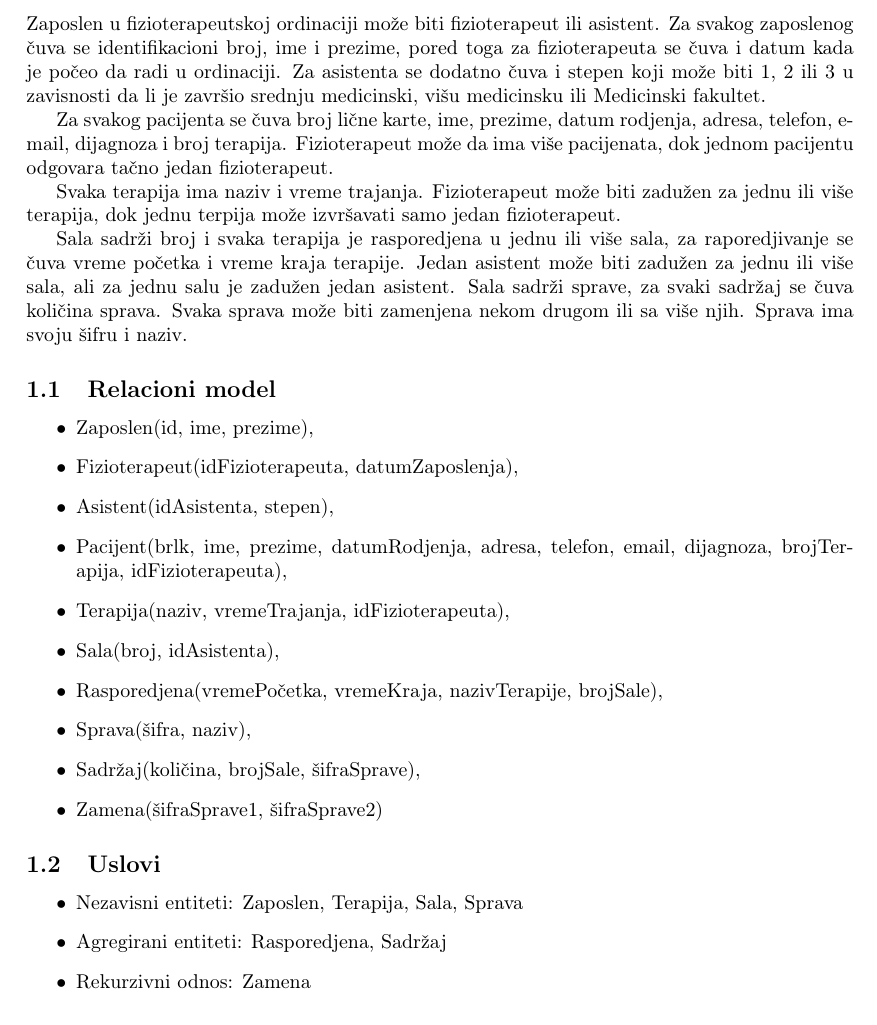
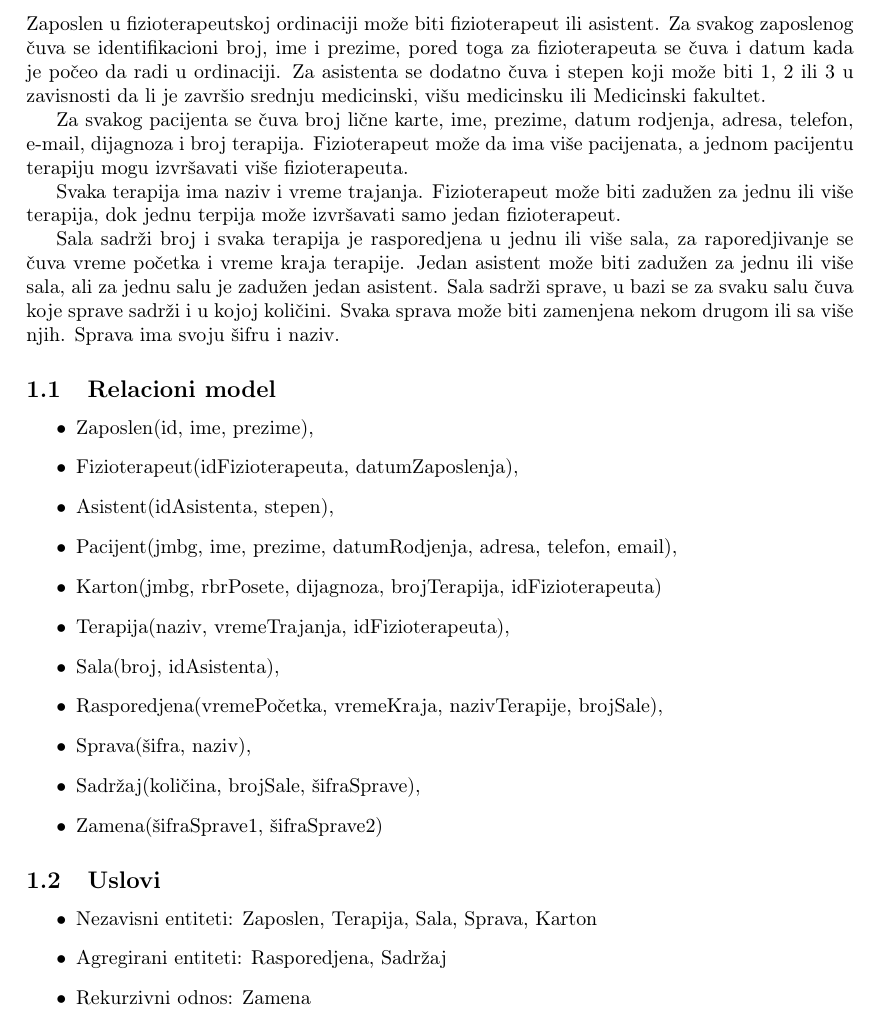
Before and after one commit to ninkovicr/PBP-Fizioterapeutska-ordinacija, a LaTeX document (ordinacija.tex): part of page 2 of 3, cut so that both start at the same text. Compiled offline with pdfLaTeX.

Commit message:
Update ordinacija.tex
Tekstualne izmene

```diff
--- a/ordinacija.tex
+++ b/ordinacija.tex
@@ -61,18 +61,19 @@
 
 Zaposlen u fizioterapeutskoj ordinaciji može biti fizioterapeut ili asistent. Za svakog zaposlenog čuva se identifikacioni broj, ime i prezime, pored toga za fizioterapeuta se čuva i datum kada je počeo da radi u ordinaciji. Za asistenta se dodatno čuva i stepen koji može biti 1, 2 ili 3 u zavisnosti da li je završio srednju medicinski, višu medicinsku ili Medicinski fakultet.
 
-Za svakog pacijenta se čuva broj lične karte, ime, prezime, datum rodjenja, adresa, telefon, e-mail, dijagnoza i broj terapija. Fizioterapeut može da ima više pacijenata, dok jednom pacijentu odgovara tačno jedan fizioterapeut.
+Za svakog pacijenta se čuva broj lične karte, ime, prezime, datum rodjenja, adresa, telefon, e-mail, dijagnoza i broj terapija. Fizioterapeut može da ima više pacijenata, a jednom pacijentu terapiju mogu izvršavati više fizioterapeuta.
 
 Svaka terapija ima naziv i vreme trajanja. Fizioterapeut može biti zadužen za jednu ili više terapija, dok jednu terpija može izvršavati samo jedan fizioterapeut.
 
-Sala sadrži broj i svaka terapija je rasporedjena u jednu ili više sala, za raporedjivanje se čuva vreme početka i vreme kraja terapije. Jedan asistent može biti zadužen za jednu ili više sala, ali za jednu salu je zadužen jedan asistent. Sala sadrži sprave, za svaki sadržaj se čuva količina sprava. Svaka sprava može biti zamenjena nekom drugom ili sa više njih. Sprava ima svoju šifru i naziv.
+Sala sadrži broj i svaka terapija je rasporedjena u jednu ili više sala, za raporedjivanje se čuva vreme početka i vreme kraja terapije. Jedan asistent može biti zadužen za jednu ili više sala, ali za jednu salu je zadužen jedan asistent. Sala sadrži sprave, u bazi se za svaku salu čuva koje sprave sadrži i u kojoj količini. Svaka sprava može biti zamenjena nekom drugom ili sa više njih. Sprava ima svoju šifru i naziv.
 
 \subsection{Relacioni model}
 \begin{itemize}
 	\item Zaposlen(id, ime, prezime),
 	\item Fizioterapeut(idFizioterapeuta, datumZaposlenja),
 	\item Asistent(idAsistenta, stepen),
-	\item Pacijent(brlk, ime, prezime, datumRodjenja, adresa, telefon, email, dijagnoza, brojTerapija, idFizioterapeuta),
+	\item Pacijent(jmbg, ime, prezime, datumRodjenja, adresa, telefon, email),
+	\item Karton(jmbg, rbrPosete, dijagnoza, brojTerapija, idFizioterapeuta)
 	\item Terapija(naziv, vremeTrajanja, idFizioterapeuta),
 	\item Sala(broj, idAsistenta),
 	\item Rasporedjena(vremePočetka, vremeKraja, nazivTerapije, brojSale),
@@ -83,7 +84,7 @@ Sala sadrži broj i svaka terapija je rasporedjena u jednu ili više sala, za ra
 
 \subsection{Uslovi}
 \begin{itemize}
-	\item Nezavisni entiteti: Zaposlen, Terapija, Sala, Sprava
+	\item Nezavisni entiteti: Zaposlen, Terapija, Sala, Sprava, Karton
 	\item Agregirani entiteti: Rasporedjena, Sadržaj
 	\item Rekurzivni odnos: Zamena
 	\item Odnos slepijalizacija-generalizacija: Fizioterapeut, Asistent
```
